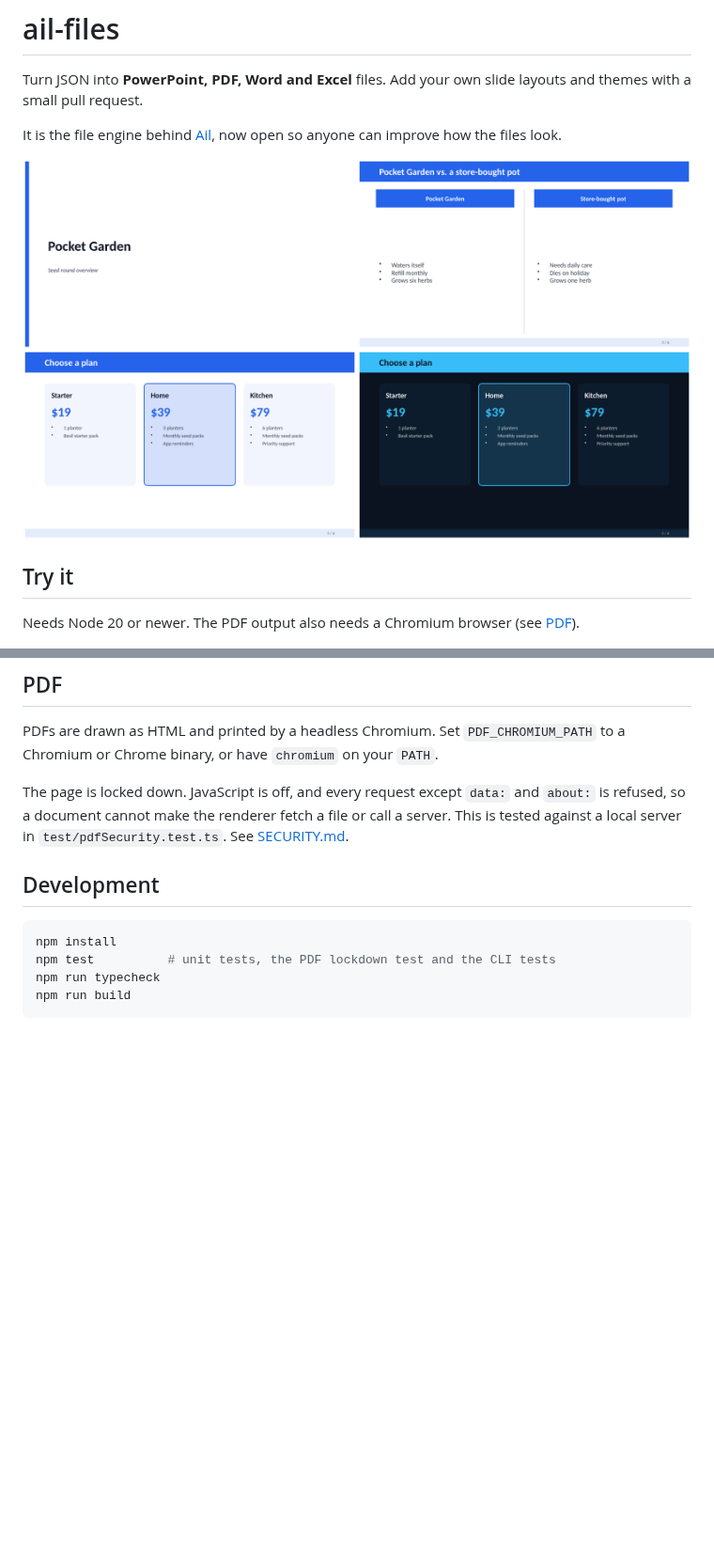
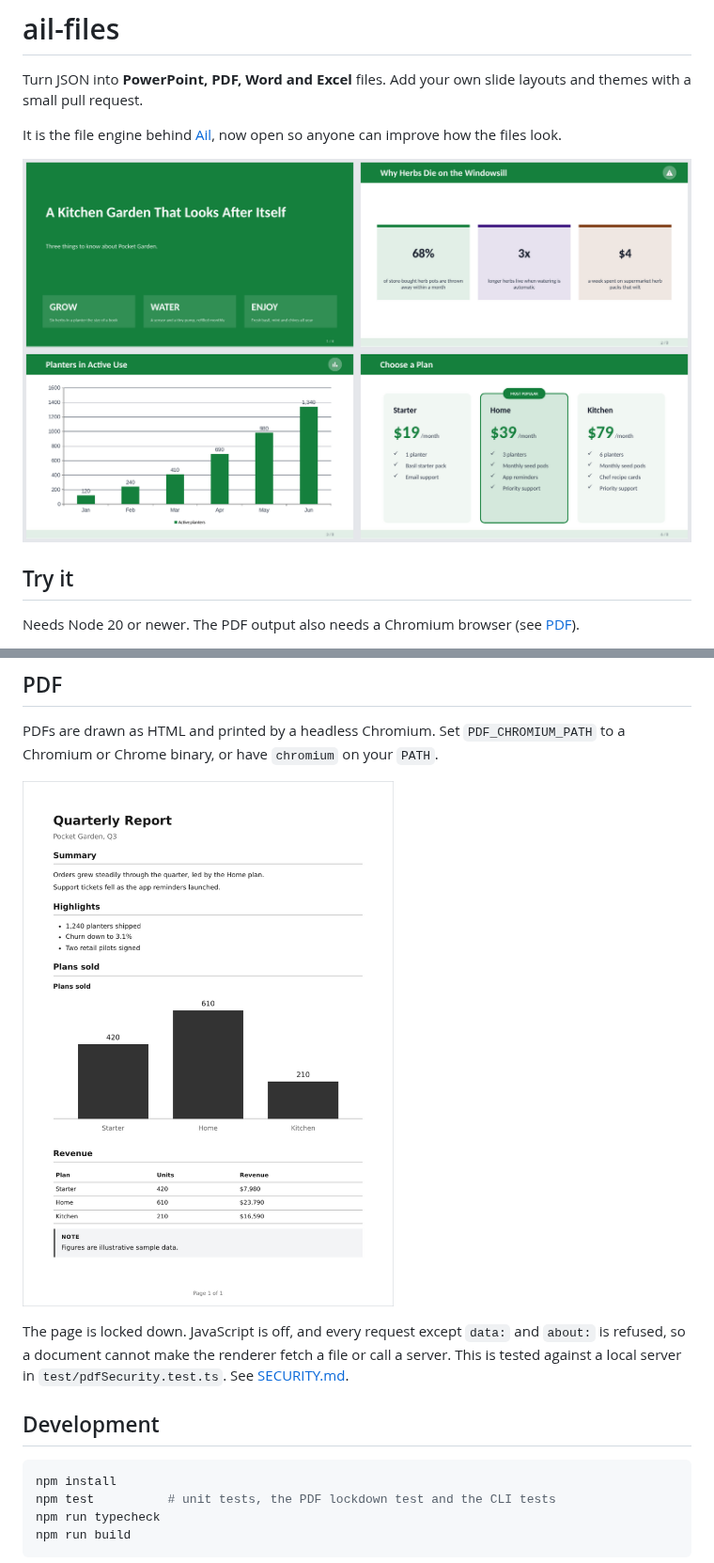
Before and after one commit to lahonsourav/ail-files, a Markdown page: README.md, 2 parts joined by grey strips. Shown at 94% size. GitHub-like rendering; pictures changed too: gallery/overview.png (added), gallery/report.png, gallery/slides.png (deleted); blank space fills up the shorter version.

```diff
--- a/README.md
+++ b/README.md
@@ -4,7 +4,7 @@ Turn JSON into **PowerPoint, PDF, Word and Excel** files. Add your own slide lay
 
 It is the file engine behind [Ail](https://ailighthouse.in), now open so anyone can improve how the files look.
 
-![A few slides made by ail-files](gallery/slides.png)
+![Four slides from the example deck: a hero slide, key stats, a chart and a pricing table](gallery/overview.png)
 
 ## Try it
 
@@ -79,6 +81,8 @@ Importing a theme does not import the template's slide designs. A new look for a
 ## PDF
 
 PDFs are drawn as HTML and printed by a headless Chromium. Set `PDF_CHROMIUM_PATH` to a Chromium or Chrome binary, or have `chromium` on your `PATH`.
+
+![A one-page report made from examples/report.json](gallery/report.png)
 
 The page is locked down. JavaScript is off, and every request except `data:` and `about:` is refused, so a document cannot make the renderer fetch a file or call a server. This is tested against a local server in `test/pdfSecurity.test.ts`. See [SECURITY.md](SECURITY.md).
 
```
Also changed, not shown: other parts of README.md (+2 -0 lines), gallery/pricing.png, gallery/themes.png (added), 3 other files.
